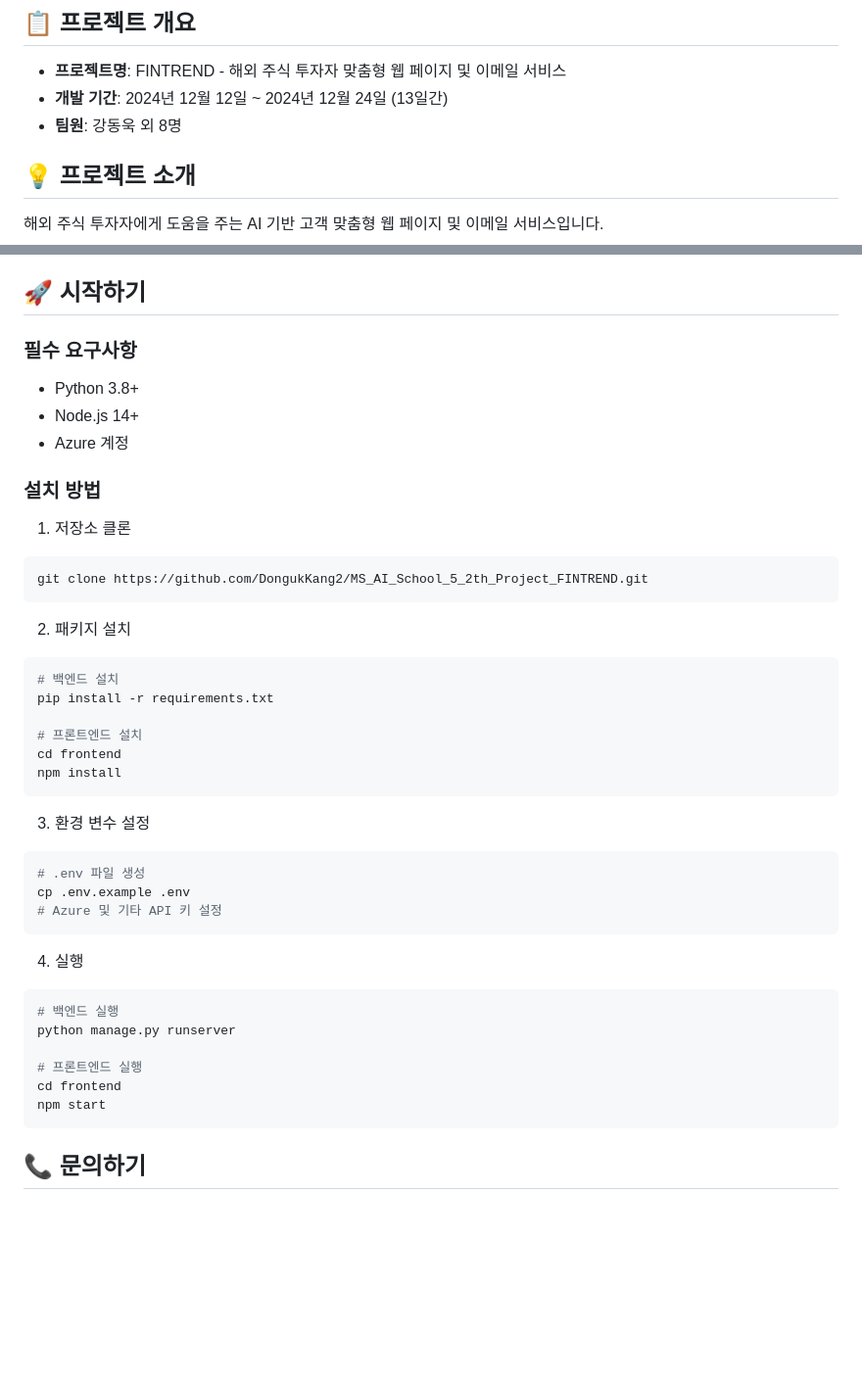
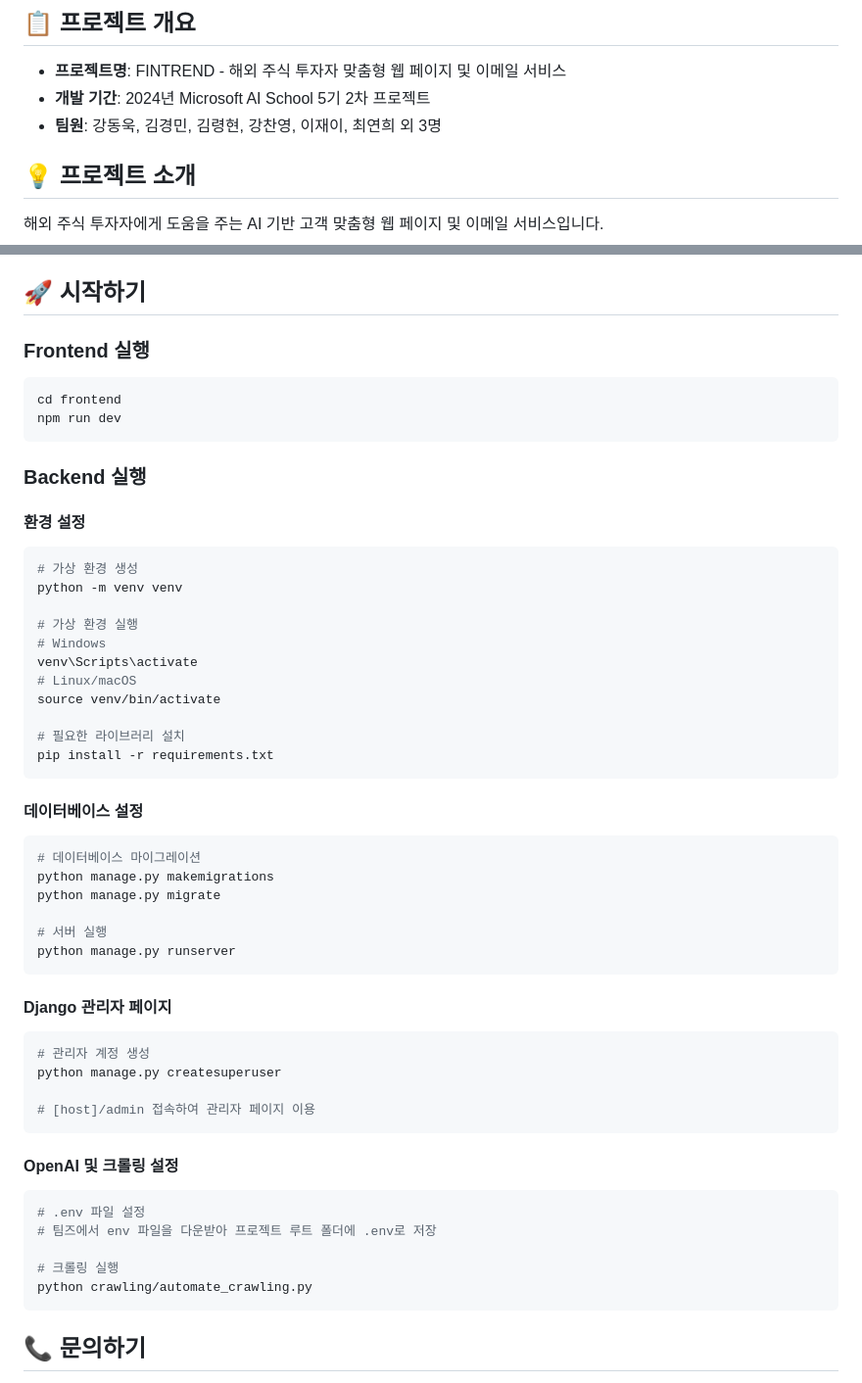
Before and after one commit to DongukKang2/MS_AI_School_5_2th_Project_FINTREND, a Markdown page: Readme.md, 2 parts joined by grey strips. Shown at 98% size. GitHub-like rendering; blank space fills up the shorter version.

````diff
--- a/Readme.md
+++ b/Readme.md
@@ -2,8 +2,8 @@
 
 ## 📋 프로젝트 개요
 - **프로젝트명**: FINTREND - 해외 주식 투자자 맞춤형 웹 페이지 및 이메일 서비스
-- **개발 기간**: 2024년 12월 12일 ~ 2024년 12월 24일 (13일간)
-- **팀원**: 강동욱 외 8명
+- **개발 기간**: 2024년 Microsoft AI School 5기 2차 프로젝트
+- **팀원**: 강동욱, 김경민, 김령현, 강찬영, 이재이, 최연희 외 3명
 
 ## 💡 프로젝트 소개
 해외 주식 투자자에게 도움을 주는 AI 기반 고객 맞춤형 웹 페이지 및 이메일 서비스입니다.
@@ -92,42 +92,53 @@
 
 ## 🚀 시작하기
 
-### 필수 요구사항
-- Python 3.8+
-- Node.js 14+
-- Azure 계정
-
-### 설치 방법
-1. 저장소 클론
+### Frontend 실행
 ```bash
-git clone https://github.com/DongukKang2/MS_AI_School_5_2th_Project_FINTREND.git
+cd frontend
+npm run dev
 ```
 
-2. 패키지 설치
+### Backend 실행
+#### 환경 설정
 ```bash
-# 백엔드 설치
+# 가상 환경 생성
+python -m venv venv
+
+# 가상 환경 실행
+# Windows
+venv\Scripts\activate
+# Linux/macOS
+source venv/bin/activate
+
+# 필요한 라이브러리 설치
 pip install -r requirements.txt
-
-# 프론트엔드 설치
-cd frontend
-npm install
 ```
 
-3. 환경 변수 설정
+#### 데이터베이스 설정
 ```bash
-# .env 파일 생성
-cp .env.example .env
-# Azure 및 기타 API 키 설정
+# 데이터베이스 마이그레이션
+python manage.py makemigrations
+python manage.py migrate
+
+# 서버 실행
+python manage.py runserver
 ```
 
-4. 실행
+#### Django 관리자 페이지
 ```bash
-# 백엔드 실행
-python manage.py runserver
+# 관리자 계정 생성
+python manage.py createsuperuser
 
-# 프론트엔드 실행
-cd frontend
-npm start
+# [host]/admin 접속하여 관리자 페이지 이용
+```
+
+#### OpenAI 및 크롤링 설정
+```bash
+# .env 파일 설정
+# 팀즈에서 env 파일을 다운받아 프로젝트 루트 폴더에 .env로 저장
+
+# 크롤링 실행
+python crawling/automate_crawling.py
 ```
 
 ## 📞 문의하기
````
